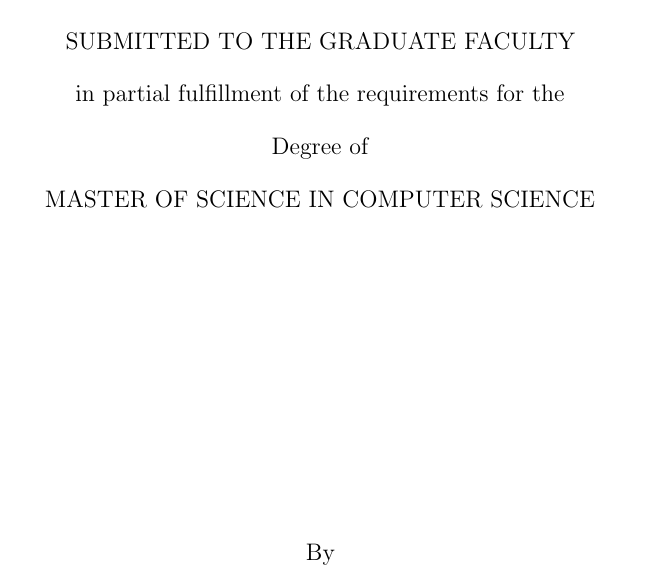
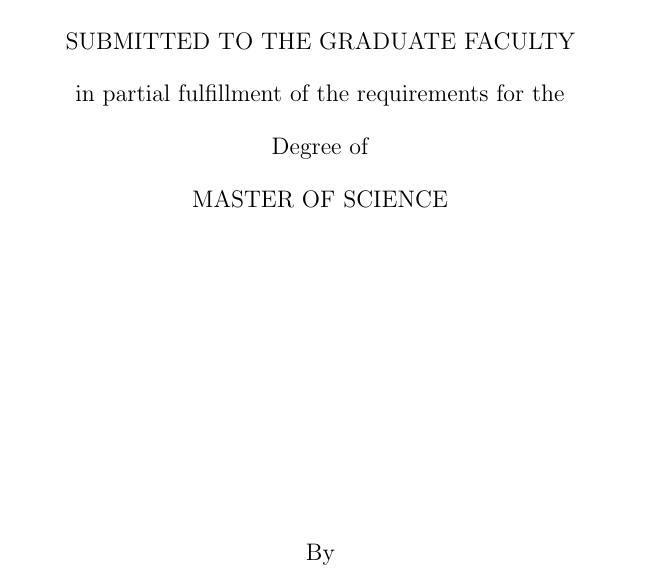
Before and after one commit to rjray/mscs-thesis-project, a LaTeX thesis (thesis/thesis.tex, which reads thesis/content/title.tex): part of page 1 of 102, cut so that both start at the same text. The pictures show the PDF file 2022_Ray_Randy_Thesis.pdf that the author committed with the source.

Commit message:
Title page correction

```diff
--- a/thesis/content/title.tex
+++ b/thesis/content/title.tex
@@ -19,7 +19,7 @@ in partial fulfillment of the requirements for the \\
 \bigskip
 Degree of \\
 \bigskip
-MASTER OF SCIENCE IN COMPUTER SCIENCE \\
+MASTER OF SCIENCE \\
 
 
 \vfill
```
Also changed, not shown: 2022_Ray_Randy_Thesis.pdf.
